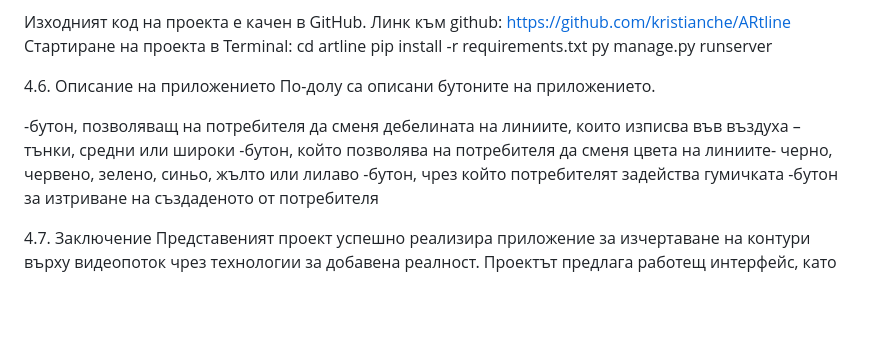
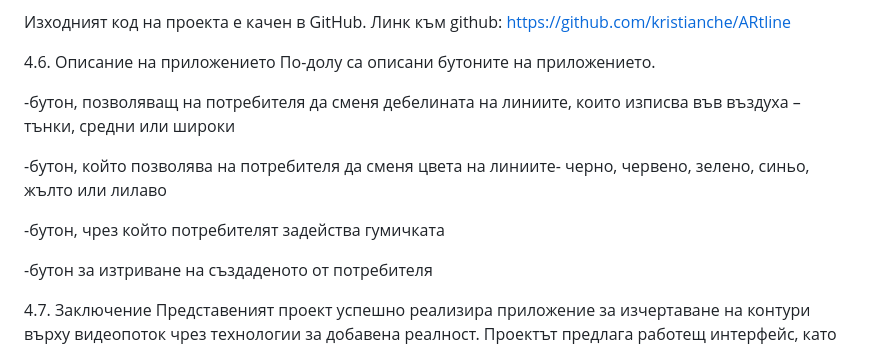
Before and after one commit to kristianche/ARtline, a Markdown page: README.md, the part around the change. Drawn GitHub-style; blank space fills up the shorter version.

```diff
--- a/README.md
+++ b/README.md
@@ -73,18 +73,17 @@ py manage.py runserver
 
 Изходният код на проекта е качен в GitHub.
 Линк към github: https://github.com/kristianche/ARtline
-Стартиране на проекта в Terminal:
-cd artline
-pip install -r requirements.txt
-py manage.py runserver
 
 
 4.6. Описание на приложението
 По-долу са описани бутоните на приложението.
 
 -бутон, позволяващ на потребителя да сменя дебелината на линиите, които изписва във въздуха – тънки, средни или широки
+
 -бутон, който позволява на потребителя да сменя цвета на линиите- черно, червено, зелено, синьо, жълто или лилаво
+
 -бутон, чрез който потребителят задейства гумичката
+
 -бутон за изтриване на създаденото от потребителя
 
 4.7. Заключение
```
